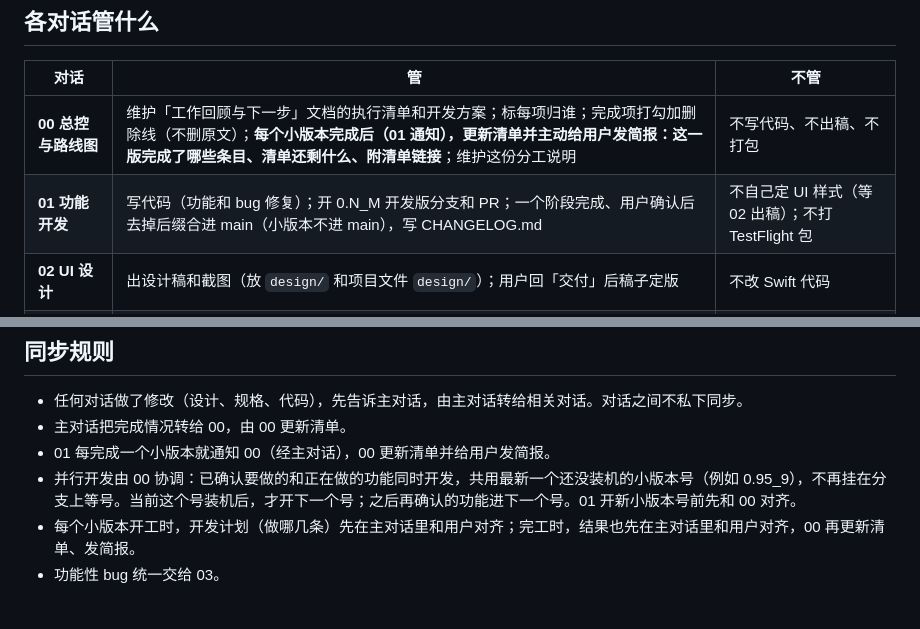
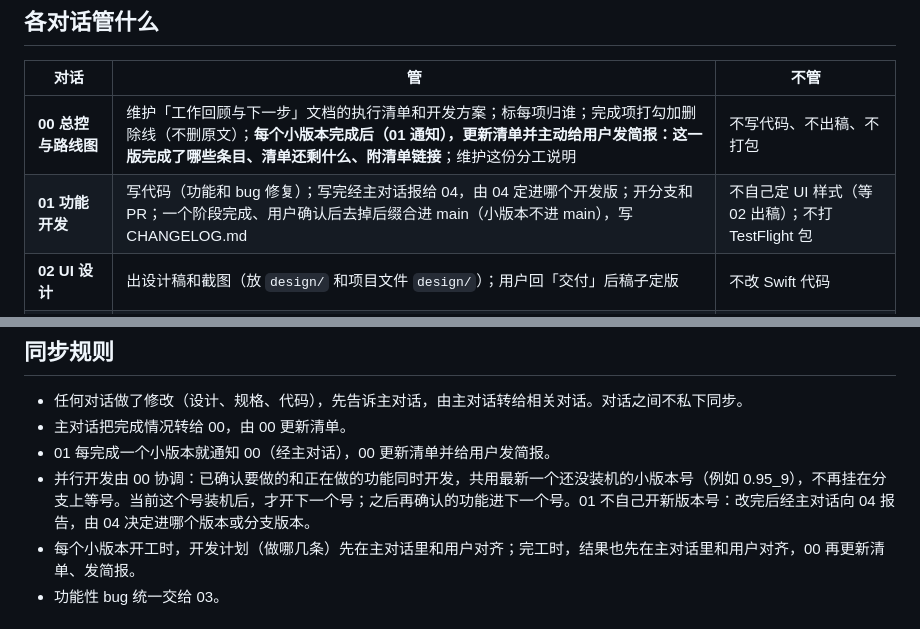
Before and after one commit to cvbkQin/Enclave-QWERTY, a Markdown page: 分工.md, 2 parts joined by grey strips. Rendered like a GitHub page.

Commit message:
分工：01 不自己开版本号，改完报 04 定版本
Co-Authored-By: Claude Opus 5.5 <noreply@anthropic.com>
Claude-Session: https://claude.ai/code/session_01UFTJd4raBBq7xCVoWuhvpk

```diff
--- a/分工.md
+++ b/分工.md
@@ -7,7 +7,7 @@
 | 对话 | 管 | 不管 |
 | --- | --- | --- |
 | **00 总控与路线图** | 维护「工作回顾与下一步」文档的执行清单和开发方案；标每项归谁；完成项打勾加删除线（不删原文）；**每个小版本完成后（01 通知），更新清单并主动给用户发简报：这一版完成了哪些条目、清单还剩什么、附清单链接**；维护这份分工说明 | 不写代码、不出稿、不打包 |
-| **01 功能开发** | 写代码（功能和 bug 修复）；开 0.N_M 开发版分支和 PR；一个阶段完成、用户确认后去掉后缀合进 main（小版本不进 main），写 CHANGELOG.md | 不自己定 UI 样式（等 02 出稿）；不打 TestFlight 包 |
+| **01 功能开发** | 写代码（功能和 bug 修复）；写完经主对话报给 04，由 04 定进哪个开发版；开分支和 PR；一个阶段完成、用户确认后去掉后缀合进 main（小版本不进 main），写 CHANGELOG.md | 不自己定 UI 样式（等 02 出稿）；不打 TestFlight 包 |
 | **02 UI 设计** | 出设计稿和截图（放 `design/` 和项目文件 `design/`）；用户回「交付」后稿子定版 | 不改 Swift 代码 |
 | **03 测试与 Bug 修复** | 收集和汇总所有功能性 bug（项目文件 `bugs/bug-list.md`）；查原因、写修复 PR；验证 01 交来的开发版；真机确认 | 不做新功能；不升版本号 |
 | **04 打包发布** | **只在用户明确要求时**打 TestFlight 包：内测版 `.0`（带内置 Key）、公测版 `.1`（不带 Key）；上传 App Store Connect；写 releases.md；打正式版包 **统一管版本号**（开发版编号、阶段版本号、构建号） | 不改功能代码；打包前确认 main 是 01 交付的最终版 |
@@ -36,7 +36,7 @@
 - 任何对话做了修改（设计、规格、代码），先告诉主对话，由主对话转给相关对话。对话之间不私下同步。
 - 主对话把完成情况转给 00，由 00 更新清单。
 - 01 每完成一个小版本就通知 00（经主对话），00 更新清单并给用户发简报。
-- 并行开发由 00 协调：已确认要做的和正在做的功能同时开发，共用最新一个还没装机的小版本号（例如 0.95_9），不再挂在分支上等号。当前这个号装机后，才开下一个号；之后再确认的功能进下一个号。01 开新小版本号前先和 00 对齐。
+- 并行开发由 00 协调：已确认要做的和正在做的功能同时开发，共用最新一个还没装机的小版本号（例如 0.95_9），不再挂在分支上等号。当前这个号装机后，才开下一个号；之后再确认的功能进下一个号。01 不自己开新版本号：改完后经主对话向 04 报告，由 04 决定进哪个版本或分支版本。
 - 每个小版本开工时，开发计划（做哪几条）先在主对话里和用户对齐；完工时，结果也先在主对话里和用户对齐，00 再更新清单、发简报。
 - 功能性 bug 统一交给 03。
 
```
